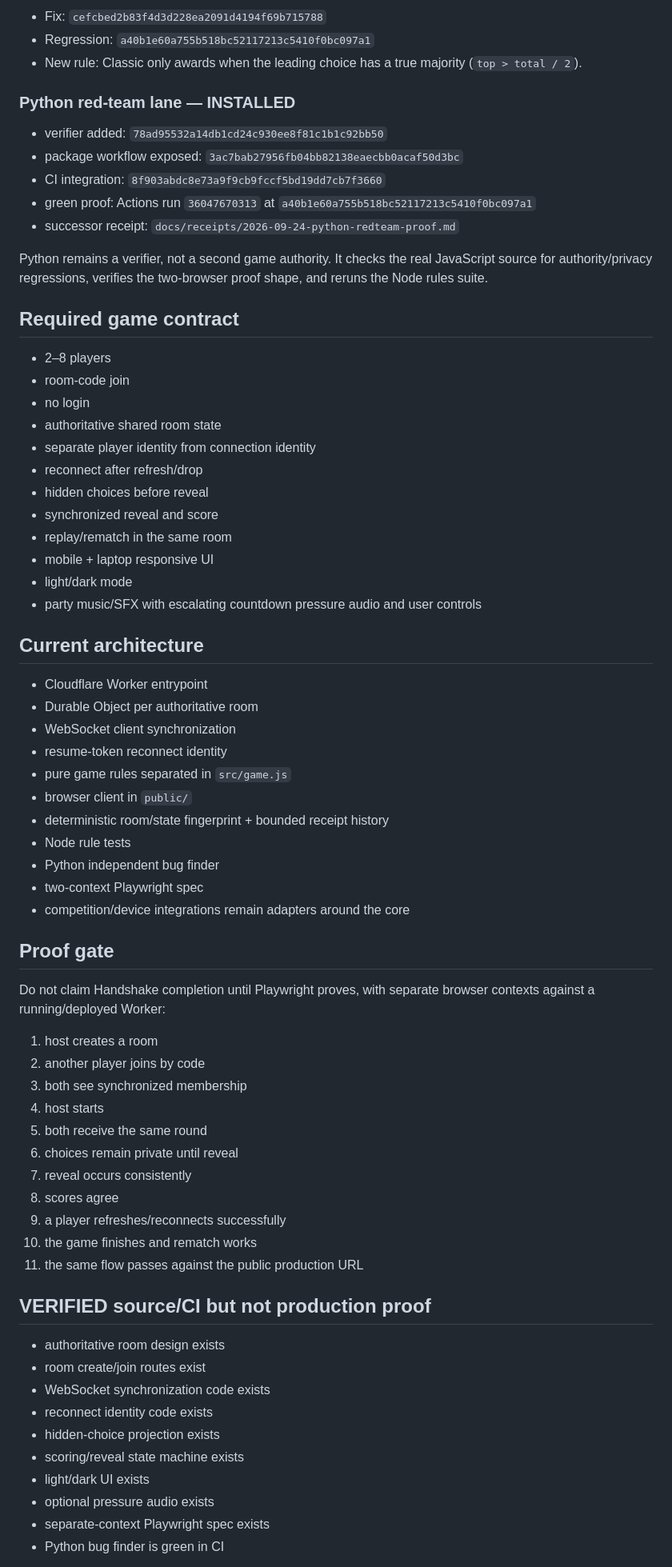
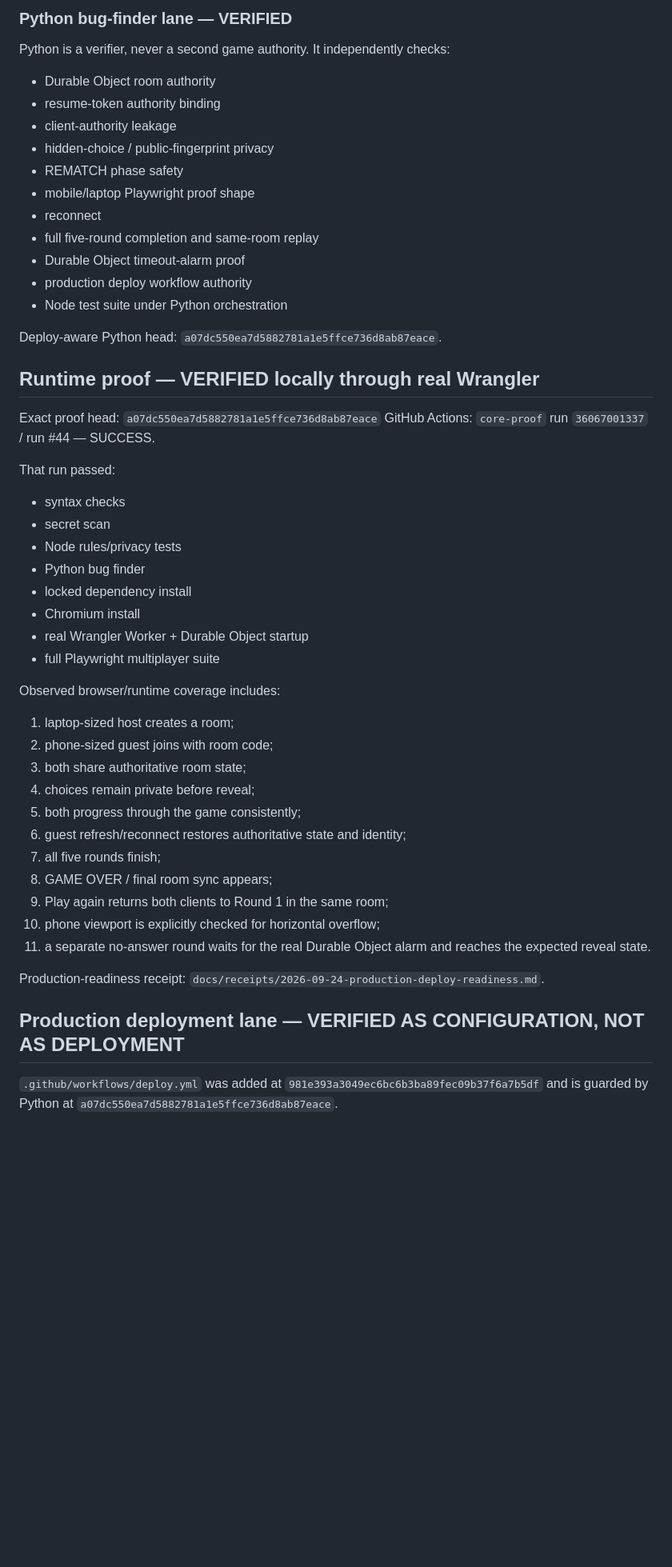
Before and after one commit to jussray/sync-party-game, a Markdown page: docs/audits/2026-09-24-handshake-multiplayer-audit.md, the part around one of its changes. Shown at 80% size. GitHub-like rendering; blank space fills up the shorter version.

Commit message:
docs: reconcile Handshake audit with verified runtime

```diff
--- a/docs/audits/2026-09-24-handshake-multiplayer-audit.md
+++ b/docs/audits/2026-09-24-handshake-multiplayer-audit.md
@@ -40,67 +58,49 @@ Classic mode says “Match the majority,” but the initial rule awarded both pl
 
-- Fix: `cefcbed2b83f4d3d228ea2091d4194f69b715788`
-- Regression: `a40b1e60a755b518bc52117213c5410f0bc097a1`
-- New rule: Classic only awards when the leading choice has a true majority (`top > total / 2`).
+### Python bug-finder lane — VERIFIED
+Python is a verifier, never a second game authority. It independently checks:
+- Durable Object room authority
+- resume-token authority binding
+- client-authority leakage
+- hidden-choice / public-fingerprint privacy
+- REMATCH phase safety
+- mobile/laptop Playwright proof shape
+- reconnect
+- full five-round completion and same-room replay
+- Durable Object timeout-alarm proof
+- production deploy workflow authority
+- Node test suite under Python orchestration
 
-### Python red-team lane — INSTALLED
-- verifier added: `78ad95532a14db1cd24c930ee8f81c1b1c92bb50`
-- package workflow exposed: `3ac7bab27956fb04bb82138eaecbb0acaf50d3bc`
-- CI integration: `8f903abdc8e73a9f9cb9fccf5bd19dd7cb7f3660`
-- green proof: Actions run `36047670313` at `a40b1e60a755b518bc52117213c5410f0bc097a1`
-- successor receipt: `docs/receipts/2026-09-24-python-redteam-proof.md`
+Deploy-aware Python head: `a07dc550ea7d5882781a1e5ffce736d8ab87eace`.
 
-Python remains a verifier, not a second game authority. It checks the real JavaScript source for authority/privacy regressions, verifies the two-browser proof shape, and reruns the Node rules suite.
+## Runtime proof — VERIFIED locally through real Wrangler
+Exact proof head: `a07dc550ea7d5882781a1e5ffce736d8ab87eace`
+GitHub Actions: `core-proof` run `36067001337` / run #44 — SUCCESS.
 
-## Required game contract
-- 2–8 players
-- room-code join
-- no login
-- authoritative shared room state
-- separate player identity from connection identity
-- reconnect after refresh/drop
-- hidden choices before reveal
-- synchronized reveal and score
-- replay/rematch in the same room
-- mobile + laptop responsive UI
-- light/dark mode
-- party music/SFX with escalating countdown pressure audio and user controls
+That run passed:
+- syntax checks
+- secret scan
+- Node rules/privacy tests
+- Python bug finder
+- locked dependency install
+- Chromium install
+- real Wrangler Worker + Durable Object startup
+- full Playwright multiplayer suite
 
-## Current architecture
-- Cloudflare Worker entrypoint
-- Durable Object per authoritative room
-- WebSocket client synchronization
-- resume-token reconnect identity
-- pure game rules separated in `src/game.js`
-- browser client in `public/`
-- deterministic room/state fingerprint + bounded receipt history
-- Node rule tests
-- Python independent bug finder
-- two-context Playwright spec
-- competition/device integrations remain adapters around the core
+Observed browser/runtime coverage includes:
+1. laptop-sized host creates a room;
+2. phone-sized guest joins with room code;
+3. both share authoritative room state;
+4. choices remain private before reveal;
+5. both progress through the game consistently;
+6. guest refresh/reconnect restores authoritative state and identity;
+7. all five rounds finish;
+8. GAME OVER / final room sync appears;
+9. Play again returns both clients to Round 1 in the same room;
+10. phone viewport is explicitly checked for horizontal overflow;
+11. a separate no-answer round waits for the real Durable Object alarm and reaches the expected reveal state.
 
-## Proof gate
-Do not claim Handshake completion until Playwright proves, with separate browser contexts against a running/deployed Worker:
-1. host creates a room
-2. another player joins by code
-3. both see synchronized membership
-4. host starts
-5. both receive the same round
-6. choices remain private until reveal
-7. reveal occurs consistently
-8. scores agree
-9. a player refreshes/reconnects successfully
-10. the game finishes and rematch works
-11. the same flow passes against the public production URL
+Production-readiness receipt: `docs/receipts/2026-09-24-production-deploy-readiness.md`.
 
-## VERIFIED source/CI but not production proof
-- authoritative room design exists
-- room create/join routes exist
-- WebSocket synchronization code exists
-- reconnect identity code exists
-- hidden-choice projection exists
-- scoring/reveal state machine exists
-- light/dark UI exists
-- optional pressure audio exists
-- separate-context Playwright spec exists
-- Python bug finder is green in CI
+## Production deployment lane — VERIFIED AS CONFIGURATION, NOT AS DEPLOYMENT
+`.github/workflows/deploy.yml` was added at `981e393a3049ec6bc6b3ba89fec09b37f6a7b5df` and is guarded by Python at `a07dc550ea7d5882781a1e5ffce736d8ab87eace`.
 
```
Also changed, not shown: other parts of docs/audits/2026-09-24-handshake-multiplayer-audit.md (+86 -39 lines).
